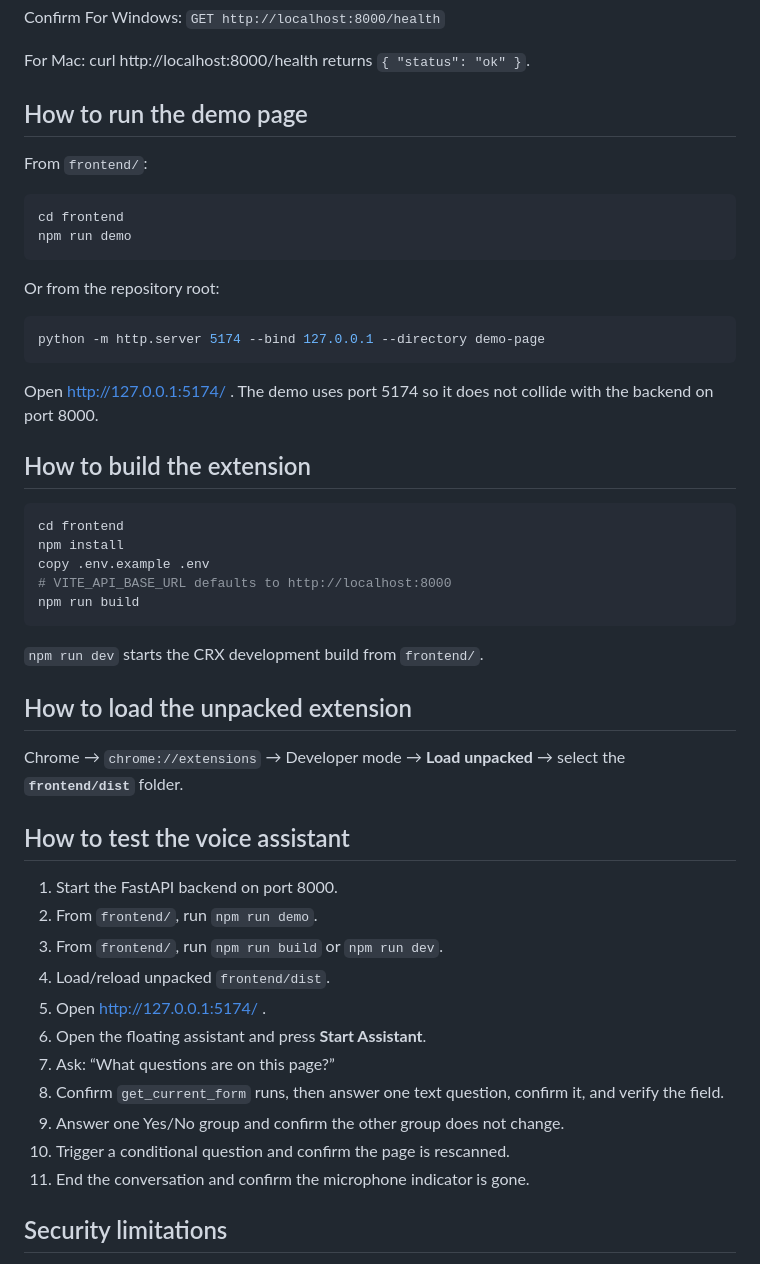
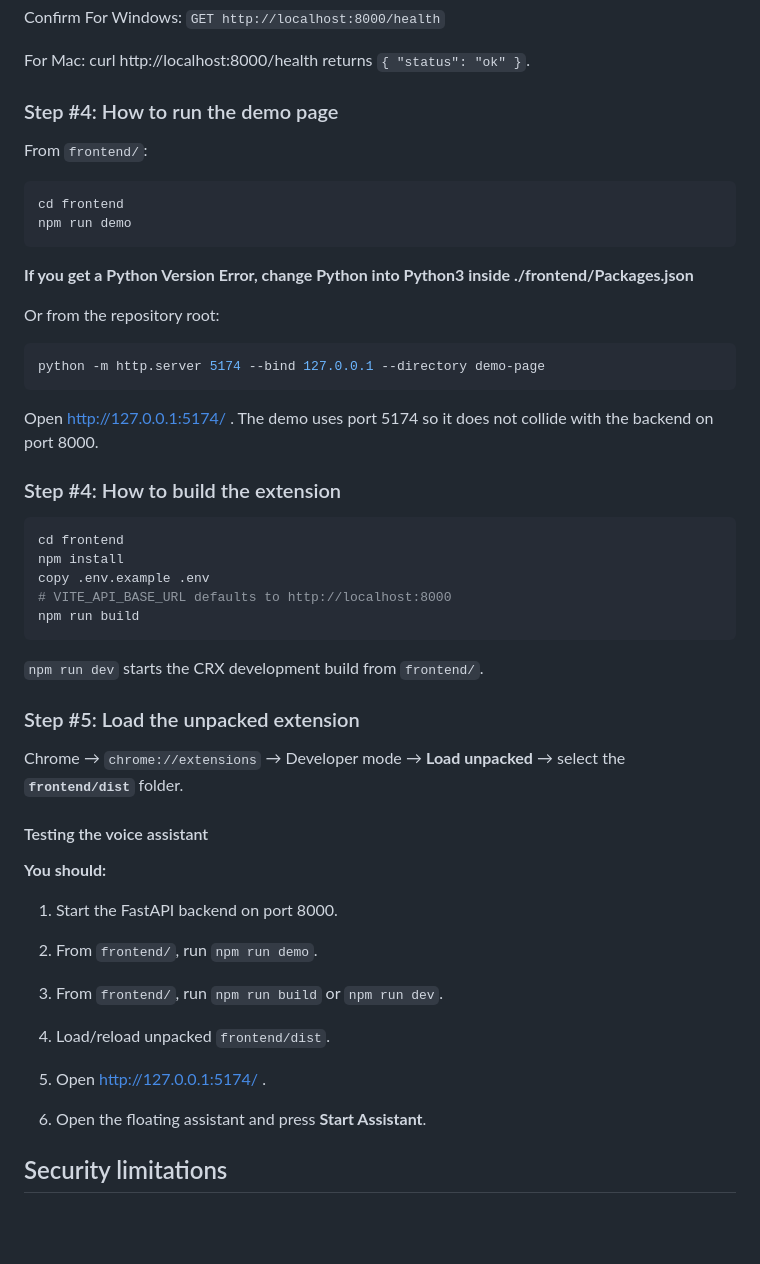
Before and after one commit to NazimTheAllFather/ElderMed, a Markdown page: README.md, the part around one of its changes. Drawn GitHub-style; blank space fills up the shorter version.

````diff
--- a/README.md
+++ b/README.md
@@ -133,7 +137,7 @@ For Mac:
 curl http://localhost:8000/health
 returns `{ "status": "ok" }`.
 
-## How to run the demo page
+### Step #4: How to run the demo page
 
 From `frontend/`:
 
@@ -141,6 +145,7 @@ From `frontend/`:
 cd frontend
 npm run demo
 ```
+**If you get a Python Version Error, change Python into Python3 inside ./frontend/Packages.json**
 
 Or from the repository root:
 
@@ -150,7 +155,7 @@ python -m http.server 5174 --bind 127.0.0.1 --directory demo-page
 
 Open http://127.0.0.1:5174/ . The demo uses port 5174 so it does not collide with the backend on port 8000.
 
-## How to build the extension
+### Step #4: How to build the extension
 
 ```bash
 cd frontend
@@ -162,23 +167,21 @@ npm run build
 
 `npm run dev` starts the CRX development build from `frontend/`.
 
-## How to load the unpacked extension
+### Step #5: Load the unpacked extension
 
 Chrome → `chrome://extensions` → Developer mode → **Load unpacked** → select the **`frontend/dist`** folder.
 
-## How to test the voice assistant
+#### Testing the voice assistant
 
+**You should:**
 1. Start the FastAPI backend on port 8000.
 2. From `frontend/`, run `npm run demo`.
 3. From `frontend/`, run `npm run build` or `npm run dev`.
 4. Load/reload unpacked `frontend/dist`.
 5. Open http://127.0.0.1:5174/ .
-6. Open the floating assistant and press **Start Assistant**.
-7. Ask: “What questions are on this page?”
-8. Confirm `get_current_form` runs, then answer one text question, confirm it, and verify the field.
-9. Answer one Yes/No group and confirm the other group does not change.
-10. Trigger a conditional question and confirm the page is rescanned.
-11. End the conversation and confirm the microphone indicator is gone.
+
+7. Open the floating assistant and press **Start Assistant**.
+
 
 ## Security limitations
 
````
Also changed, not shown: other parts of README.md (+9 -5 lines).
